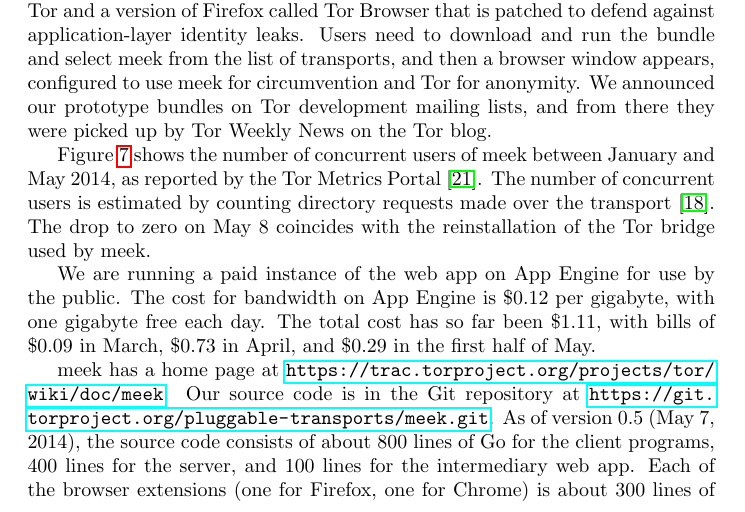
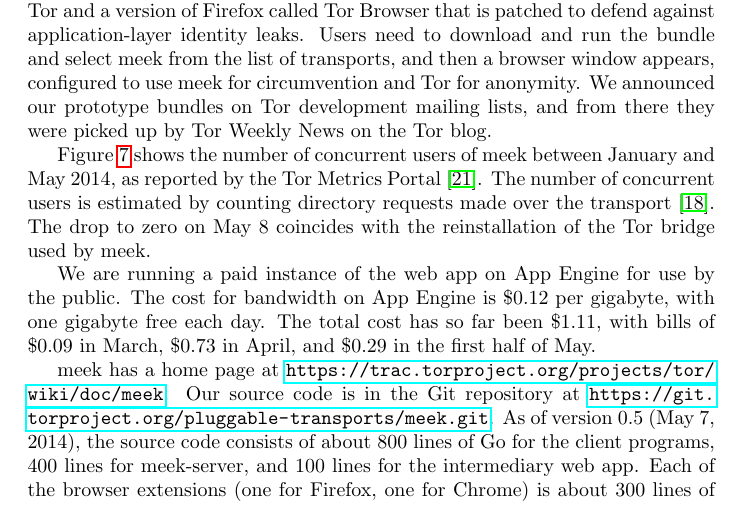
Before and after one commit to oxtoacart/cs261n, a LaTeX paper (docs/meek.tex): part of page 13 of 17, cut so that both start at the same text. Compiled offline with pdfLaTeX.

Commit message:
Use \meekserver macro.

```diff
--- a/docs/meek.tex
+++ b/docs/meek.tex
@@ -635,7 +635,7 @@
 \url{https://git.torproject.org/pluggable-transports/meek.git}.
 As of version 0.5 (May~7, 2014), the source code consists of
 about 800 lines of Go for the client programs,
-400 lines for the server, and
+400 lines for \meekserver, and
 100 lines for the intermediary web app.
 Each of the browser extensions
 (one for Firefox, one for Chrome)
```
